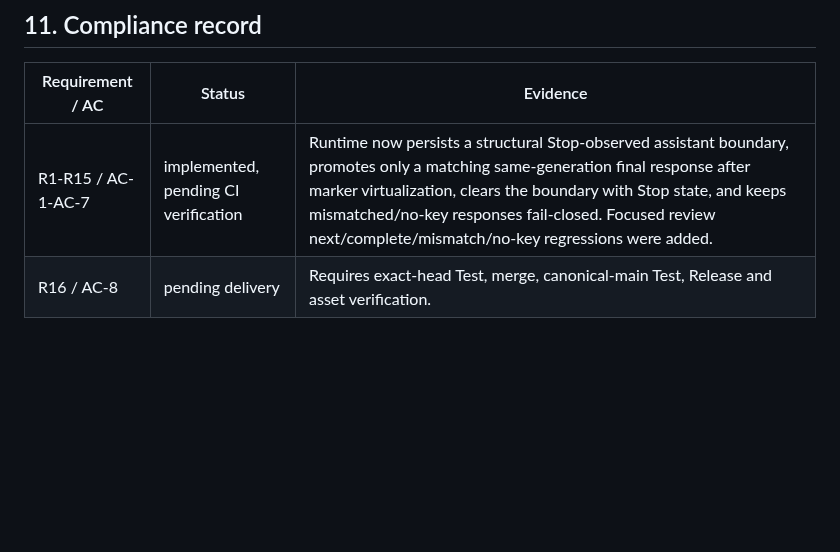
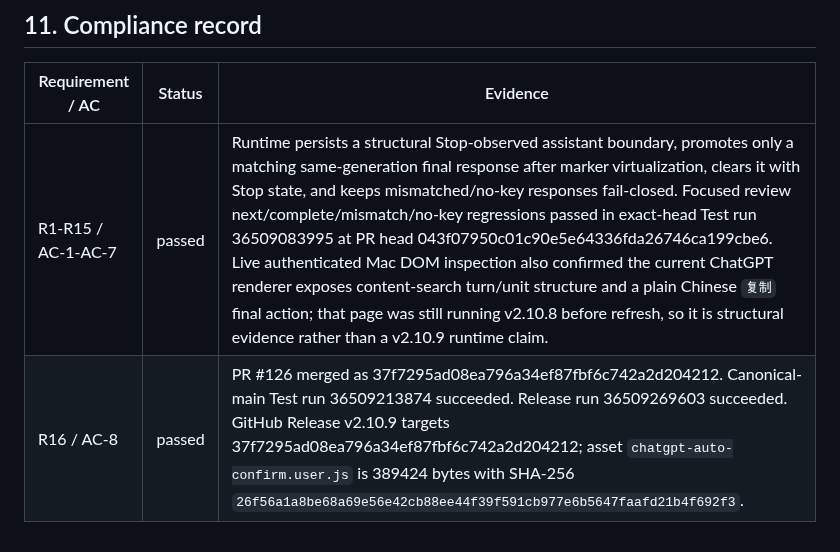
Before and after one commit to bhrumom/fabushi-chatgpt-auto-confirm-userscript, a Markdown page: docs/specs/review-virtualized-marker-final-recognition-v2.10.9.md, the part around the change. GitHub-like rendering; blank space fills up the shorter version.

Commit message:
docs: record v2.10.9 delivery evidence

```diff
--- a/docs/specs/review-virtualized-marker-final-recognition-v2.10.9.md
+++ b/docs/specs/review-virtualized-marker-final-recognition-v2.10.9.md
@@ -177,5 +177,5 @@ Focused regressions must prove:
 
 | Requirement / AC | Status | Evidence |
 | --- | --- | --- |
-| R1-R15 / AC-1-AC-7 | implemented, pending CI verification | Runtime now persists a structural Stop-observed assistant boundary, promotes only a matching same-generation final response after marker virtualization, clears the boundary with Stop state, and keeps mismatched/no-key responses fail-closed. Focused review next/complete/mismatch/no-key regressions were added. |
-| R16 / AC-8 | pending delivery | Requires exact-head Test, merge, canonical-main Test, Release and asset verification. |
+| R1-R15 / AC-1-AC-7 | passed | Runtime persists a structural Stop-observed assistant boundary, promotes only a matching same-generation final response after marker virtualization, clears it with Stop state, and keeps mismatched/no-key responses fail-closed. Focused review next/complete/mismatch/no-key regressions passed in exact-head Test run 36509083995 at PR head 043f07950c01c90e5e64336fda26746ca199cbe6. Live authenticated Mac DOM inspection also confirmed the current ChatGPT renderer exposes content-search turn/unit structure and a plain Chinese `复制` final action; that page was still running v2.10.8 before refresh, so it is structural evidence rather than a v2.10.9 runtime claim. |
+| R16 / AC-8 | passed | PR #126 merged as 37f7295ad08ea796a34ef87fbf6c742a2d204212. Canonical-main Test run 36509213874 succeeded. Release run 36509269603 succeeded. GitHub Release v2.10.9 targets 37f7295ad08ea796a34ef87fbf6c742a2d204212; asset `chatgpt-auto-confirm.user.js` is 389424 bytes with SHA-256 `26f56a1a8be68a69e56e42cb88ee44f39f591cb977e6b5647faafd21b4f692f3`. |
```
